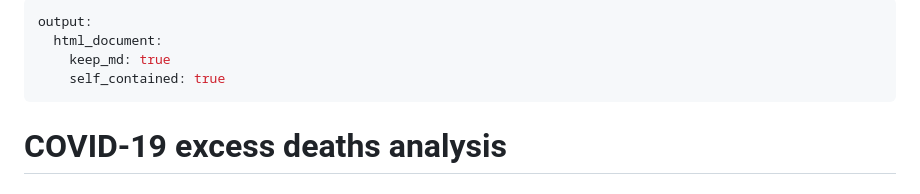
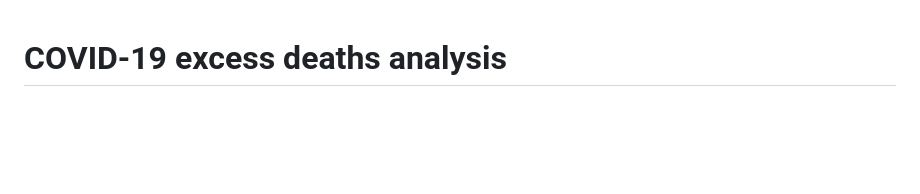
Before and after one commit to JustinLeighton/COVID-19-Excess-Deaths, a Markdown page: README.md, the part around the change. GitHub-like rendering; blank space fills up the shorter version.

```diff
--- a/README.md
+++ b/README.md
@@ -1,10 +1,3 @@
----
-output:
-  html_document:
-    keep_md: true
-    self_contained: true
----
-
 # COVID-19 excess deaths analysis
 
 
```
